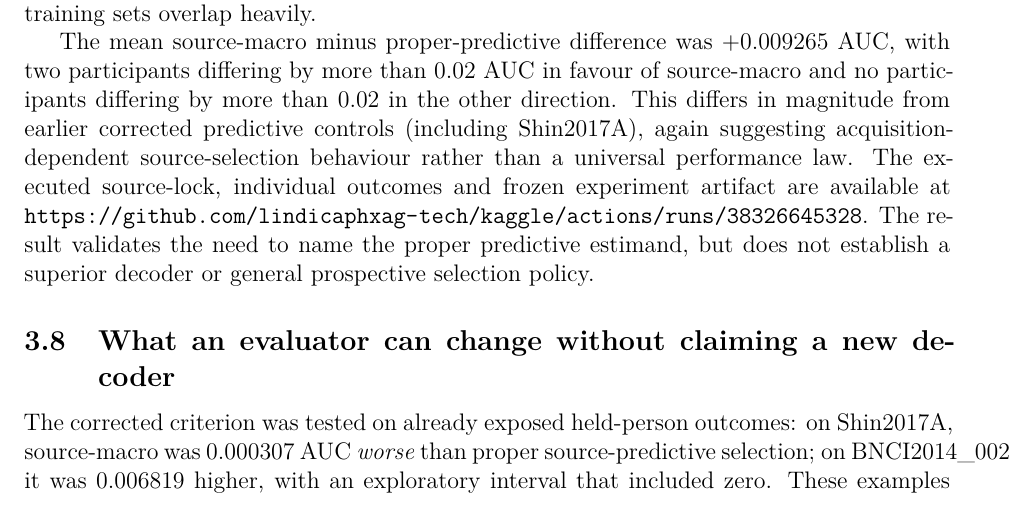
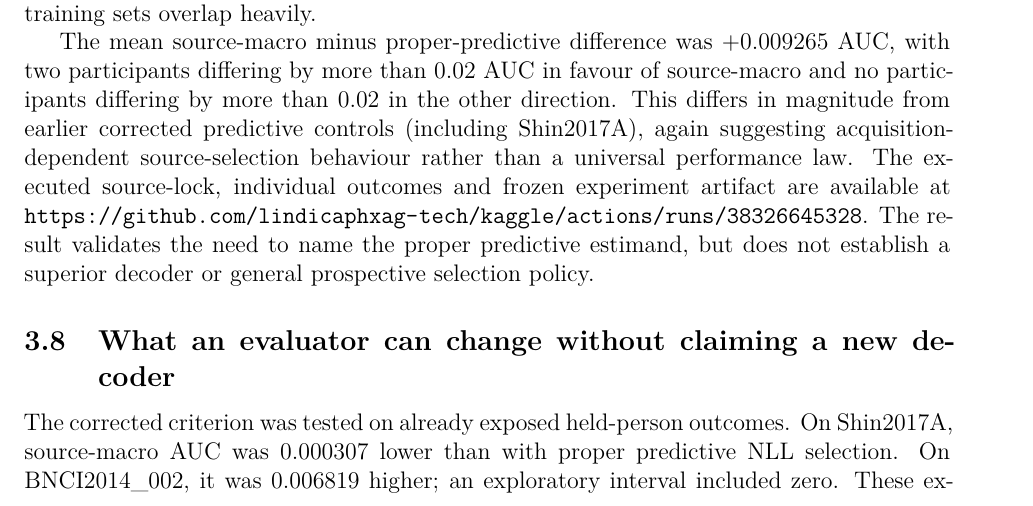
Before and after one commit to lindicaphxag-tech/kaggle, a LaTeX paper (research/defaultreg_bspc_v13/main_p1_estimand_mismatch_EVIDENCE_GATED.tex, which reads research/defaultreg_bspc_v13/P1_jne_operational_validity_notes.tex): part of page 17 of 25, cut so that both start at the same text. Compiled offline with pdfLaTeX.

Commit message:
P1: align final manuscript evidence and layout

```diff
--- a/research/defaultreg_bspc_v13/P1_jne_operational_validity_notes.tex
+++ b/research/defaultreg_bspc_v13/P1_jne_operational_validity_notes.tex
@@ -1,12 +1,11 @@
 \subsection{What an evaluator can change without claiming a new decoder}
 \label{sec:p1-recommendations}
 The corrected criterion was tested on
-already exposed held-person outcomes:
-on Shin2017A, source-macro was $0.000307$
-AUC \emph{worse} than proper source-predictive
-selection; on BNCI2014\_002 it was
-$0.006819$ higher, with an exploratory
-interval that included zero.
+already exposed held-person outcomes.
+On Shin2017A, source-macro AUC was $0.000307$
+lower than with proper predictive NLL selection.
+On BNCI2014\_002, it was $0.006819$ higher;
+an exploratory interval included zero.
 These examples have no independent
 positive sign certificate.
 An evaluator can nevertheless take
```
